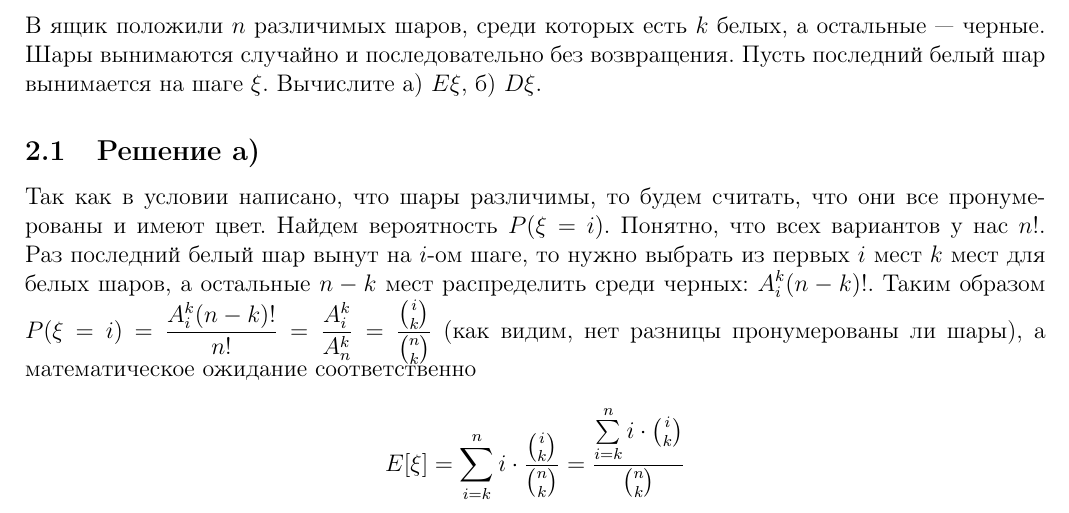
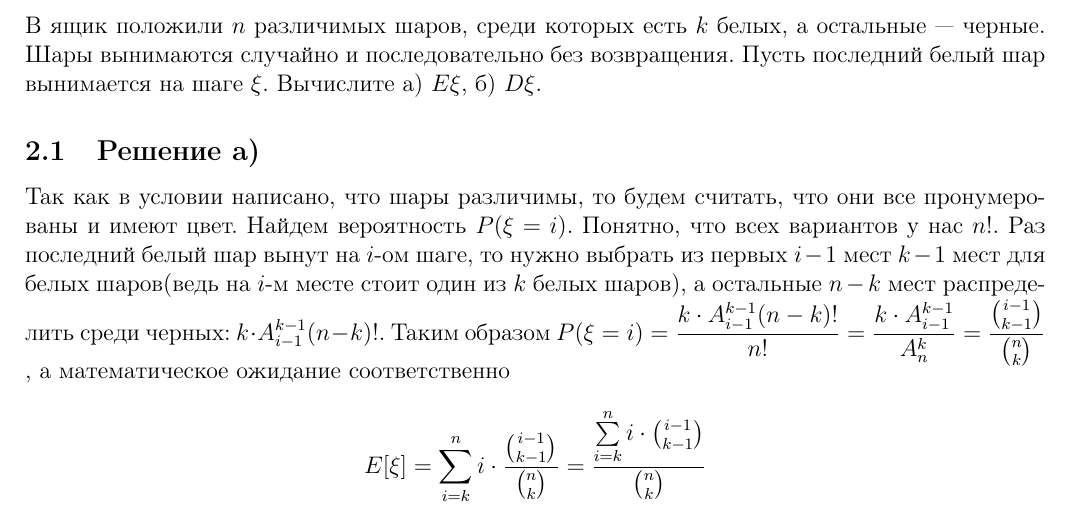
Before and after one commit to Mikhail-off/Homeworks, a LaTeX problem sheet (ProbTheory/HW3/HW3.tex): part of page 2 of 3, cut so that both start at the same text. Compiled offline with pdfLaTeX.

Commit message:
Add files via upload

```diff
--- a/ProbTheory/HW3/HW3.tex
+++ b/ProbTheory/HW3/HW3.tex
@@ -83,9 +83,9 @@ $$
 без возвращения. Пусть последний белый шар вынимается на шаге $\xi$.
 Вычислите а) $E\xi$, б) $D\xi$.
 \subsection{Решение а)}
-Так как в условии написано, что шары различимы, то будем считать, что они все пронумерованы и имеют цвет. Найдем вероятность $P(\xi = i)$. Понятно, что всех вариантов у нас $n!$. Раз последний белый шар вынут на $i$-ом шаге, то нужно выбрать из первых $i$ мест $k$ мест для белых шаров, а остальные $n - k$ мест распределить среди черных: $\D A_{i}^k (n-k)!$. Таким образом $\D P(\xi = i) = \dfrac{A_i^k(n-k)!}{n!}= \dfrac{A_i^k}{A_n^k} = \dfrac{\binom{i}{k}}{\binom{n}{k}}$ (как видим, нет разницы пронумерованы ли шары), а математическое ожидание соответственно
+Так как в условии написано, что шары различимы, то будем считать, что они все пронумерованы и имеют цвет. Найдем вероятность $P(\xi = i)$. Понятно, что всех вариантов у нас $n!$. Раз последний белый шар вынут на $i$-ом шаге, то нужно выбрать из первых $i - 1$ мест $k - 1$ мест для белых шаров(ведь на $i$-м месте стоит один из $k$ белых шаров), а остальные $n - k$ мест распределить среди черных: $\D k\cdot A_{i-1}^{k-1} (n-k)!$. Таким образом $\D P(\xi = i) = \dfrac{k\cdot A_{i-1}^{k-1}(n-k)!}{n!}= \dfrac{k\cdot A_{i-1}^{k-1}}{A_n^k} = \dfrac{\binom{i-1}{k-1}}{\binom{n}{k}}$ , а математическое ожидание соответственно
 $$
-E[\xi] = \sum\limits_{i = k}^n i \cdot \dfrac{\binom{i}{k}}{\binom{n}{k}} = \dfrac{\sum\limits_{i = k}^n i \cdot \binom{i}{k}}{\binom{n}{k}}
+E[\xi] = \sum\limits_{i = k}^n i \cdot \dfrac{\binom{i-1}{k-1}}{\binom{n}{k}} = \dfrac{\sum\limits_{i = k}^n i \cdot \binom{i-1}{k-1}}{\binom{n}{k}}
 $$
 \subsection{Решение б)} По формуле связи дисперсии с математическим ожиданием получим:
 $$
```
Also changed, not shown: ProbTheory/HW3/HW3.pdf, ProbTheory/HW3/HW3.tex (2 more changed lines).
